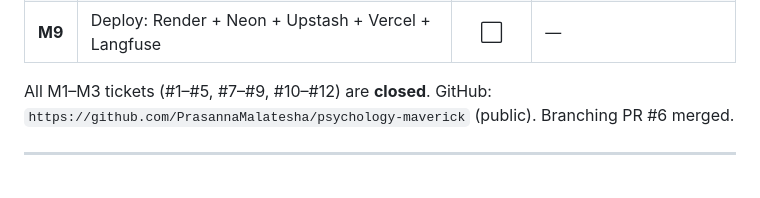
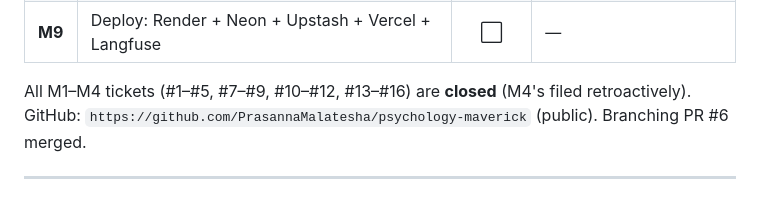
Before and after one commit to PrasannaMalatesha/psychology-maverick, a Markdown page: RESUME.md, the part around the change. Drawn GitHub-style.

```diff
--- a/RESUME.md
+++ b/RESUME.md
@@ -51,7 +51,7 @@ GitHub tickets → build ticket-by-ticket → promote.
 | **M8** | Frontend: chat + citations + trust states + auth + sidebar | ⬜ | — |
 | **M9** | Deploy: Render + Neon + Upstash + Vercel + Langfuse | ⬜ | — |
 
-All M1–M3 tickets (#1–#5, #7–#9, #10–#12) are **closed**. GitHub:
+All M1–M4 tickets (#1–#5, #7–#9, #10–#12, #13–#16) are **closed** (M4's filed retroactively). GitHub:
 `https://github.com/PrasannaMalatesha/psychology-maverick` (public). Branching PR #6 merged.
 
 ---
```
Also changed, not shown: docs/ROADMAP.md (+4 -2 lines).
